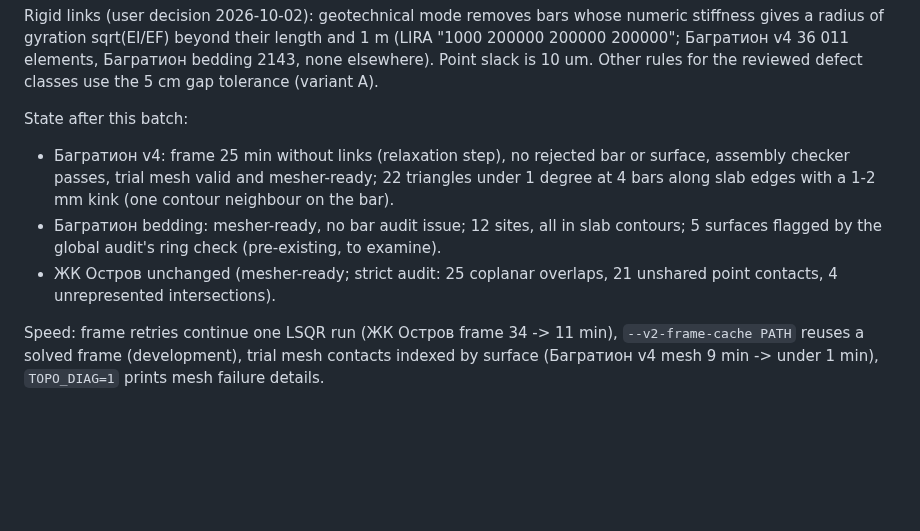
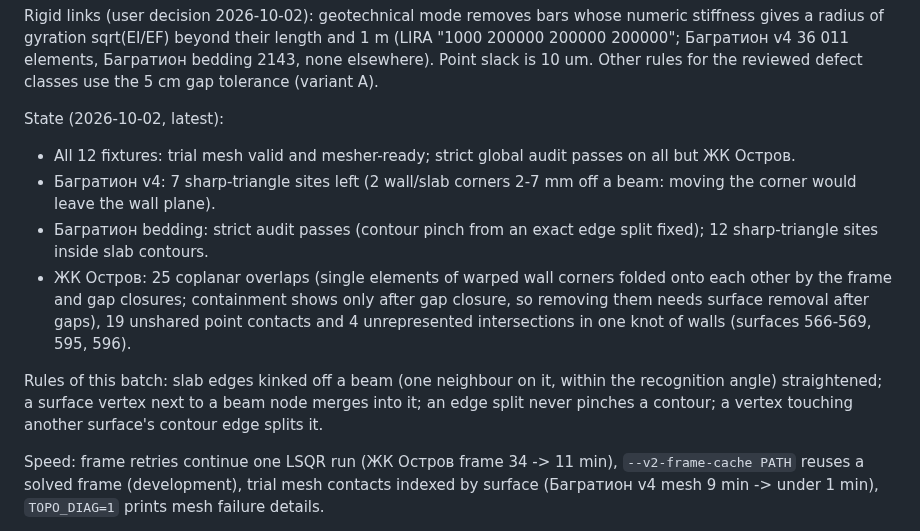
Before and after one commit to Aev199/topo_reconstruct_rs, a Markdown page: docs/DEV_STATE.md, the part around the change. Rendered like a GitHub page; blank space fills up the shorter version.

Commit message:
DEV_STATE: all fixtures mesher-ready; strict audit passes except ЖК Остров [skip ci]
Co-Authored-By: Claude Opus 5.5 <noreply@anthropic.com>
Claude-Session: https://claude.ai/code/session_01FY7XEzAMmDU8uQ887DPi5o

```diff
--- a/docs/DEV_STATE.md
+++ b/docs/DEV_STATE.md
@@ -112,16 +112,23 @@ their length and 1 m (LIRA "1000 200000 200000 200000"; Багратион v4
 10 um. Other rules for the reviewed defect classes use the 5 cm gap
 tolerance (variant A).
 
-State after this batch:
-- Багратион v4: frame 25 min without links (relaxation step), no
-  rejected bar or surface, assembly checker passes, trial mesh valid and
-  mesher-ready; 22 triangles under 1 degree at 4 bars along slab edges
-  with a 1-2 mm kink (one contour neighbour on the bar).
-- Багратион bedding: mesher-ready, no bar audit issue; 12 sites, all in
-  slab contours; 5 surfaces flagged by the global audit's ring check
-  (pre-existing, to examine).
-- ЖК Остров unchanged (mesher-ready; strict audit: 25 coplanar overlaps,
-  21 unshared point contacts, 4 unrepresented intersections).
+State (2026-10-02, latest):
+- All 12 fixtures: trial mesh valid and mesher-ready; strict global audit
+  passes on all but ЖК Остров.
+- Багратион v4: 7 sharp-triangle sites left (2 wall/slab corners 2-7 mm
+  off a beam: moving the corner would leave the wall plane).
+- Багратион bedding: strict audit passes (contour pinch from an exact
+  edge split fixed); 12 sharp-triangle sites inside slab contours.
+- ЖК Остров: 25 coplanar overlaps (single elements of warped wall corners
+  folded onto each other by the frame and gap closures; containment shows
+  only after gap closure, so removing them needs surface removal after
+  gaps), 19 unshared point contacts and 4 unrepresented intersections in
+  one knot of walls (surfaces 566-569, 595, 596).
+
+Rules of this batch: slab edges kinked off a beam (one neighbour on it,
+within the recognition angle) straightened; a surface vertex next to a
+beam node merges into it; an edge split never pinches a contour; a vertex
+touching another surface's contour edge splits it.
 
 Speed: frame retries continue one LSQR run (ЖК Остров frame 34 -> 11 min),
 `--v2-frame-cache PATH` reuses a solved frame (development), trial mesh
```
